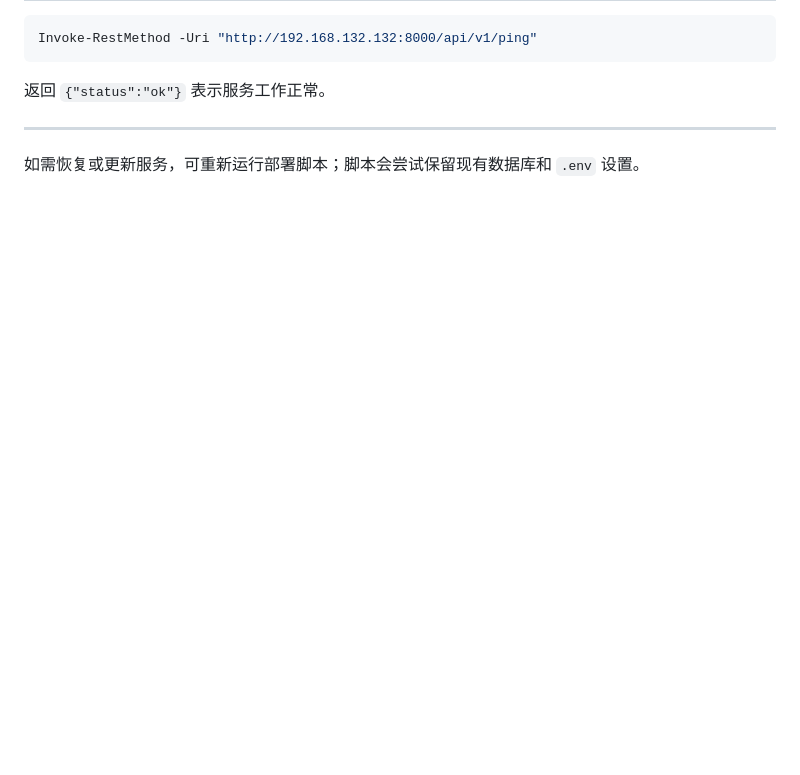
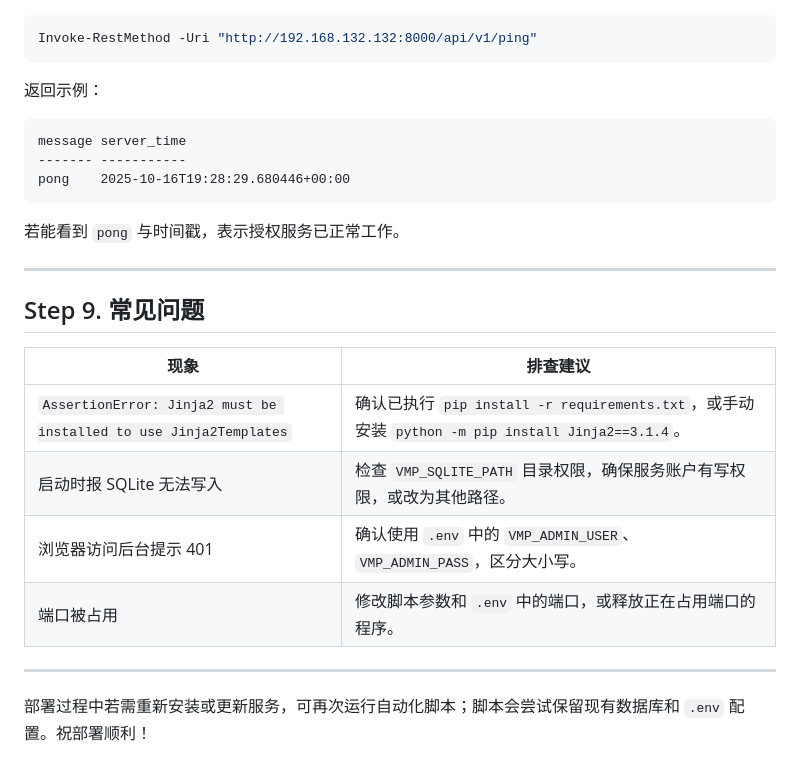
Before and after one commit to hujiali30001/VMPSelf, a Markdown page: docs/deployment/winserver2012.md, the part around one of its changes. GitHub-like rendering; blank space fills up the shorter version.

````diff
--- a/docs/deployment/winserver2012.md
+++ b/docs/deployment/winserver2012.md
@@ -125,8 +160,28 @@ New-NetFirewallRule -DisplayName "VMP Auth API" -Direction Inbound -Profile Any
 ```powershell
 Invoke-RestMethod -Uri "http://192.168.132.132:8000/api/v1/ping"
 ```
-返回 `{"status":"ok"}` 表示服务工作正常。
+
+返回示例：
+
+```text
+message server_time
+------- -----------
+pong    2025-10-16T19:28:29.680446+00:00
+```
+
+若能看到 `pong` 与时间戳，表示授权服务已正常工作。
 
 ---
 
-如需恢复或更新服务，可重新运行部署脚本；脚本会尝试保留现有数据库和 `.env` 设置。
+## Step 9. 常见问题
+
+| 现象 | 排查建议 |
+| --- | --- |
+| `AssertionError: Jinja2 must be installed to use Jinja2Templates` | 确认已执行 `pip install -r requirements.txt`，或手动安装 `python -m pip install Jinja2==3.1.4`。 |
+| 启动时报 SQLite 无法写入 | 检查 `VMP_SQLITE_PATH` 目录权限，确保服务账户有写权限，或改为其他路径。 |
+| 浏览器访问后台提示 401 | 确认使用 `.env` 中的 `VMP_ADMIN_USER`、`VMP_ADMIN_PASS`，区分大小写。 |
+| 端口被占用 | 修改脚本参数和 `.env` 中的端口，或释放正在占用端口的程序。 |
+
+---
+
+部署过程中若需重新安装或更新服务，可再次运行自动化脚本；脚本会尝试保留现有数据库和 `.env` 配置。祝部署顺利！
````
Also changed, not shown: other parts of docs/deployment/winserver2012.md (+92 -57 lines).
